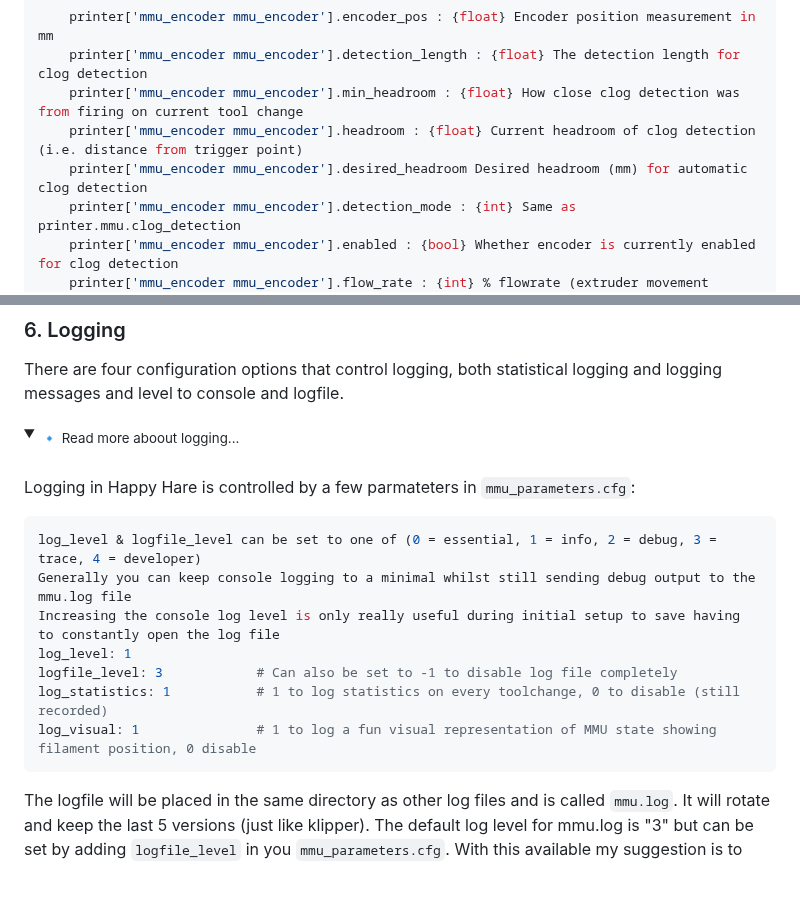
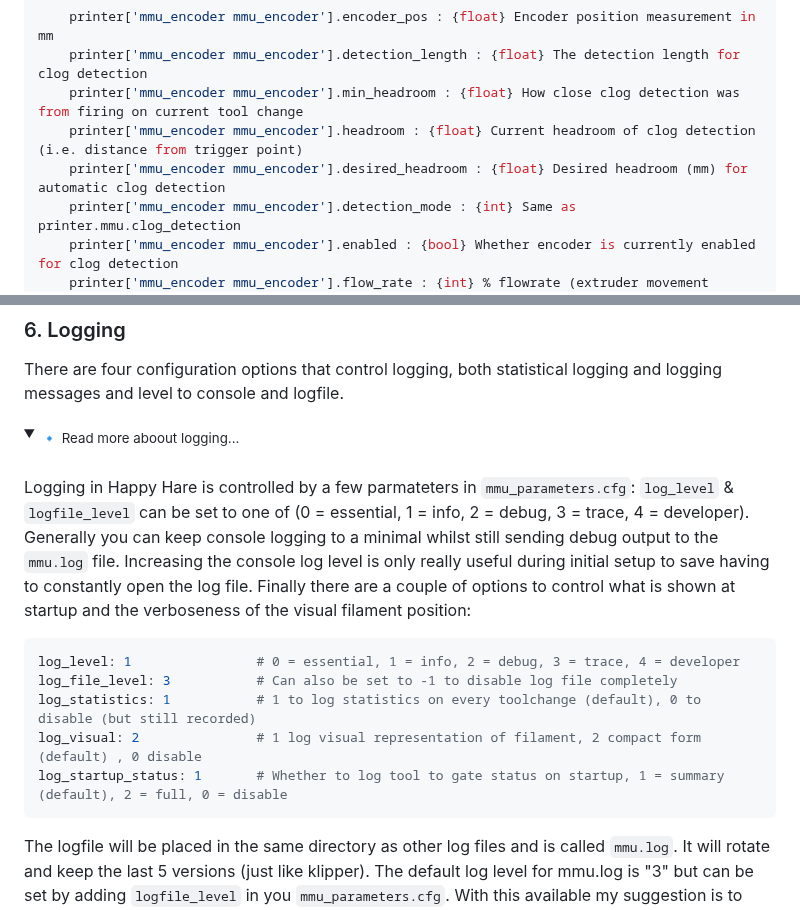
Before and after one commit to moggieuk/Happy-Hare, a Markdown page: README.md, 2 parts joined by grey strips. Rendered like a GitHub page; folded sections open; blank space fills up the shorter version.

````diff
--- a/README.md
+++ b/README.md
@@ -182,7 +182,7 @@ Optionally exposed on mmu_encoder (if fitted):
     printer['mmu_encoder mmu_encoder'].detection_length : {float} The detection length for clog detection
     printer['mmu_encoder mmu_encoder'].min_headroom : {float} How close clog detection was from firing on current tool change
     printer['mmu_encoder mmu_encoder'].headroom : {float} Current headroom of clog detection (i.e. distance from trigger point)
-    printer['mmu_encoder mmu_encoder'].desired_headroom Desired headroom (mm) for automatic clog detection
+    printer['mmu_encoder mmu_encoder'].desired_headroom : {float} Desired headroom (mm) for automatic clog detection
     printer['mmu_encoder mmu_encoder'].detection_mode : {int} Same as printer.mmu.clog_detection
     printer['mmu_encoder mmu_encoder'].enabled : {bool} Whether encoder is currently enabled for clog detection
     printer['mmu_encoder mmu_encoder'].flow_rate : {int} % flowrate (extruder movement compared to encoder movement)
@@ -664,17 +664,15 @@ There are four configuration options that control logging, both statistical logg
 <summary><sub>🔹 Read more aboout logging...</sub></summary>
 <br>
 
-Logging in Happy Hare is controlled by a few parmateters in `mmu_parameters.cfg`:
+Logging in Happy Hare is controlled by a few parmateters in `mmu_parameters.cfg`: `log_level` & `logfile_level` can be set to one of (0 = essential, 1 = info, 2 = debug, 3 = trace, 4 = developer). Generally you can keep console logging to a minimal whilst still sending debug output to the `mmu.log` file.  Increasing the console log level is only really useful during initial setup to save having to constantly open the log file. Finally there are a couple of options to control what is shown at startup and the verboseness of the visual filament position:
 <br>
 
 ```yml
-log_level & logfile_level can be set to one of (0 = essential, 1 = info, 2 = debug, 3 = trace, 4 = developer)
-Generally you can keep console logging to a minimal whilst still sending debug output to the mmu.log file
-Increasing the console log level is only really useful during initial setup to save having to constantly open the log file
-log_level: 1
-logfile_level: 3            # Can also be set to -1 to disable log file completely
-log_statistics: 1           # 1 to log statistics on every toolchange, 0 to disable (still recorded)
-log_visual: 1               # 1 to log a fun visual representation of MMU state showing filament position, 0 disable
+log_level: 1                # 0 = essential, 1 = info, 2 = debug, 3 = trace, 4 = developer
+log_file_level: 3           # Can also be set to -1 to disable log file completely
+log_statistics: 1           # 1 to log statistics on every toolchange (default), 0 to disable (but still recorded)
+log_visual: 2               # 1 log visual representation of filament, 2 compact form (default) , 0 disable
+log_startup_status: 1       # Whether to log tool to gate status on startup, 1 = summary (default), 2 = full, 0 = disable
 ```
 
 The logfile will be placed in the same directory as other log files and is called `mmu.log`. It will rotate and keep the last 5 versions (just like klipper). The default log level for mmu.log is "3" but can be set by adding `logfile_level` in you `mmu_parameters.cfg`. With this available my suggestion is to reset the console logging level `log_level: 1` for an uncluttered experience knowing that you can always access `mmu.log` for debugging at a later time. Oh, and if you don't want the logfile, no problem, just set `logfile_level: -1` (anything on the console will end up in klipper.log anyway)
````
